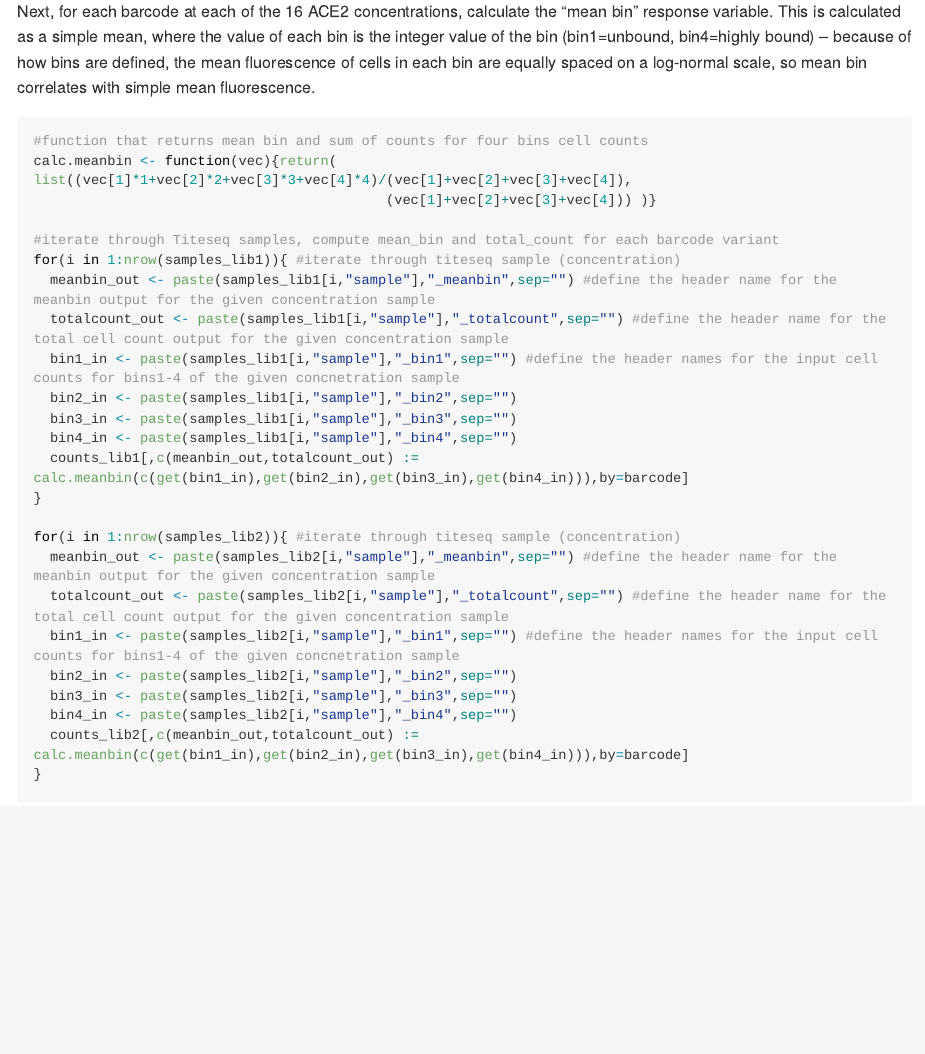
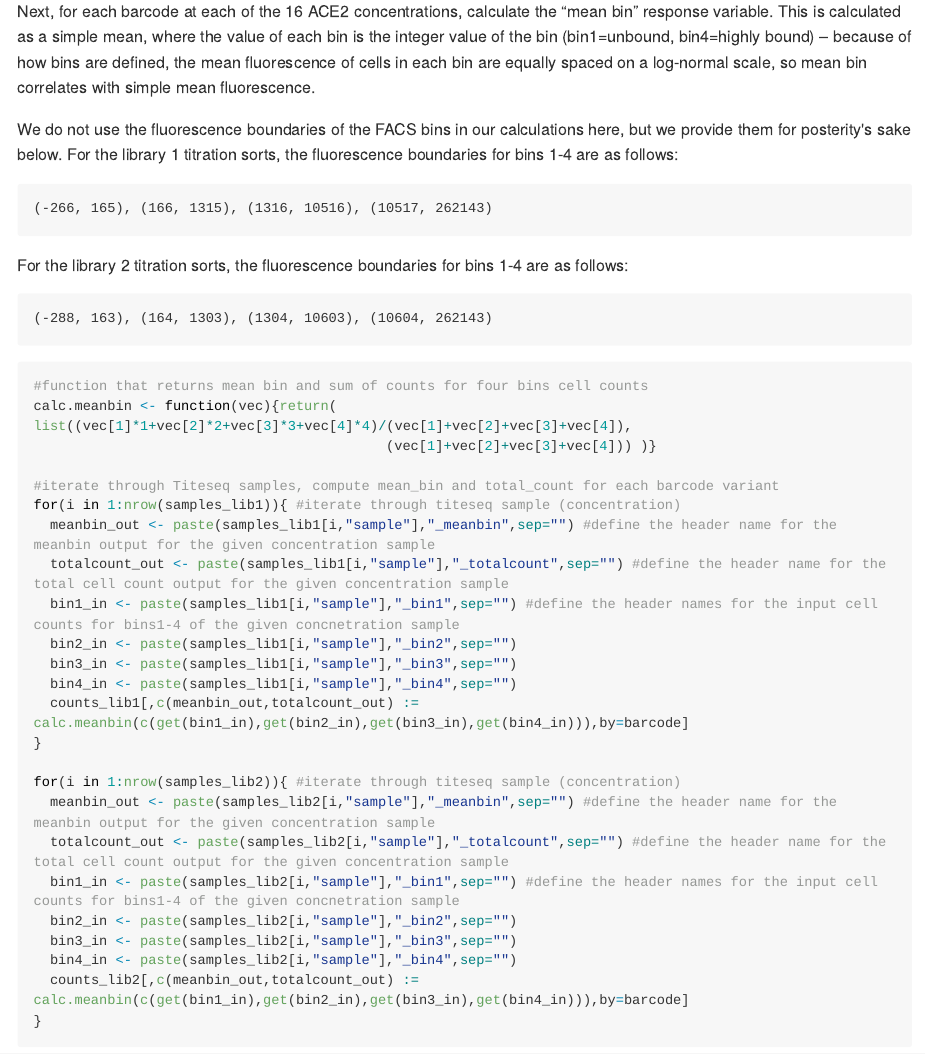
Before and after one commit to jbloomlab/SARS-CoV-2-RBD_DMS, an R Markdown document (compute_binding_Kd.Rmd): the page in a window 1100 px wide, from 3390 px down. The pictures show the output file results/summary/compute_binding_Kd.md that the author committed with the source, drawn offline in the style of GitHub; long lines of code are wrapped.

Commit message:
Add fluor boundaries from titration sorts

````diff
--- a/compute_binding_Kd.Rmd
+++ b/compute_binding_Kd.Rmd
@@ -89,6 +89,18 @@ samples_lib2 <- data.frame(sample=unique(paste(barcode_runs$sample_type,formatC(
 ```
 ## Calculating mean bin for each barcode at each sample concentration
 Next, for each barcode at each of the 16 ACE2 concentrations, calculate the "mean bin" response variable. This is calculated as a simple mean, where the value of each bin is the integer value of the bin (bin1=unbound, bin4=highly bound) -- because of how bins are defined, the mean fluorescence of cells in each bin are equally spaced on a log-normal scale, so mean bin correlates with simple mean fluorescence.
+
+We do not use the fluorescence boundaries of the FACS bins in our calculations here, but we provide them for posterity's sake below. For the library 1 titration sorts, the fluorescence boundaries for bins 1-4 are as follows:
+
+```
+(-266, 165), (166, 1315), (1316, 10516), (10517, 262143)
+```
+
+For the library 2 titration sorts, the fluorescence boundaries for bins 1-4 are as follows:
+
+```
+(-288, 163), (164, 1303), (1304, 10603), (10604, 262143)
+```
 
 ```{r calculate_mean_bin}
 #function that returns mean bin and sum of counts for four bins cell counts
````
Also changed, not shown: results/summary/compute_binding_Kd.md (+12 -0 lines).
